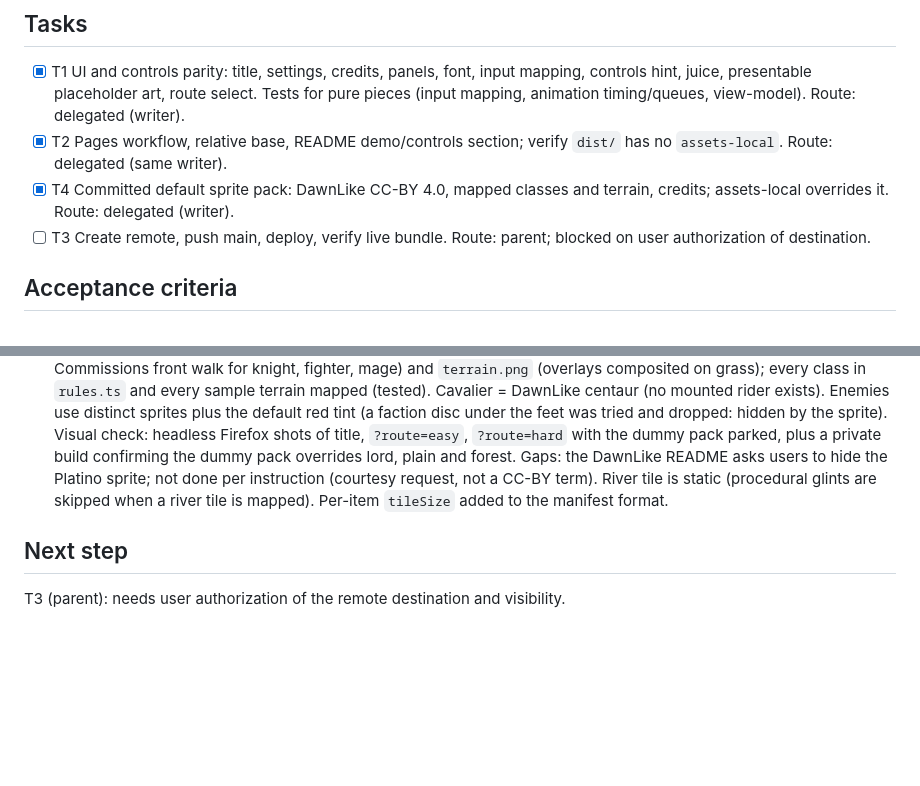
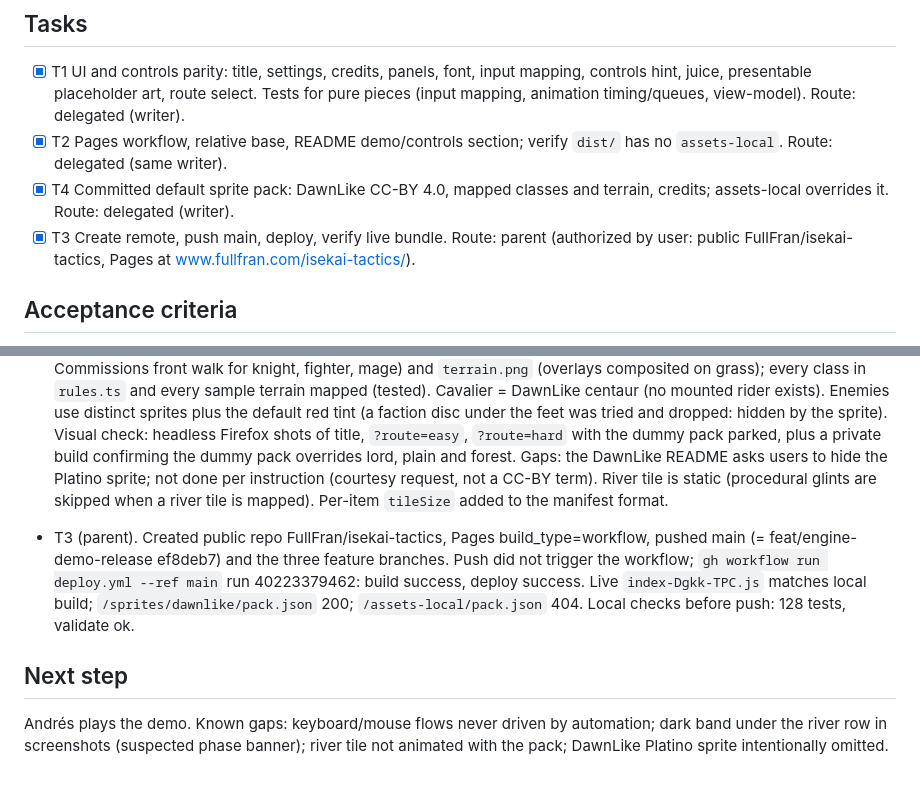
Before and after one commit to FullFran/isekai-tactics, a Markdown page: odd/tasks/engine-demo-release.md, 2 parts joined by grey strips. Drawn GitHub-style; blank space fills up the shorter version.

Commit message:
docs(odd): record T3 deploy evidence

```diff
--- a/odd/tasks/engine-demo-release.md
+++ b/odd/tasks/engine-demo-release.md
@@ -30,7 +30,7 @@ Out of scope: new chapters, music (no licensed tracks chosen yet), story content
 - [x] T1 UI and controls parity: title, settings, credits, panels, font, input mapping, controls hint, juice, presentable placeholder art, route select. Tests for pure pieces (input mapping, animation timing/queues, view-model). Route: delegated (writer).
 - [x] T2 Pages workflow, relative base, README demo/controls section; verify `dist/` has no `assets-local`. Route: delegated (same writer).
 - [x] T4 Committed default sprite pack: DawnLike CC-BY 4.0, mapped classes and terrain, credits; assets-local overrides it. Route: delegated (writer).
-- [ ] T3 Create remote, push main, deploy, verify live bundle. Route: parent; blocked on user authorization of destination.
+- [x] T3 Create remote, push main, deploy, verify live bundle. Route: parent (authorized by user: public FullFran/isekai-tactics, Pages at www.fullfran.com/isekai-tactics/).
 
 ## Acceptance criteria
 - `npm test`, `npm run typecheck`, `npm run build`, `npm run validate` pass.
@@ -45,5 +45,7 @@ Out of scope: new chapters, music (no licensed tracks chosen yet), story content
 - T2 `b1baf56` (delegated writer). No RED: CI config and docs, no runnable behaviour. Checks: `npm test` 20 files / 120 tests, typecheck ok, build ok, validate "content ok". A normal build (with the dummy pack present in `assets-local/`) leaves `dist/` with only `index.html`, `assets/index-*.js` and `fonts/` (no `assets-local`); `index.html` references `./assets/…` (relative base). Workflow uses Node 24 (one dependency needs ^22.20 or ^24.12) and adds a `test ! -e dist/assets-local` guard. YAML not executed (no remote, no local runner).
 - T4 `7d9b4c7` (delegated writer). RED observed first: 9 failing tests for `mergeSpritePacks`/`rebaseSheets` and the layered loader (default + `assets-local`, local wins per item, sheets relative to each manifest, invalid pack skipped with a warning, none → null); then GREEN. Checks: `npm test` 128 tests pass, typecheck ok, build ok, validate "content ok: 1 chapter(s), 10 classes, 8 weapons, 9 terrains"; `dist/` holds `sprites/dawnlike/` and no `assets-local`. Pack: cells cropped from DawnLike into `units.png` / `units-enemy.png` (row per class, idle cols 0-1, moving cols 2-5; Commissions front walk for knight, fighter, mage) and `terrain.png` (overlays composited on grass); every class in `rules.ts` and every sample terrain mapped (tested). Cavalier = DawnLike centaur (no mounted rider exists). Enemies use distinct sprites plus the default red tint (a faction disc under the feet was tried and dropped: hidden by the sprite). Visual check: headless Firefox shots of title, `?route=easy`, `?route=hard` with the dummy pack parked, plus a private build confirming the dummy pack overrides lord, plain and forest. Gaps: the DawnLike README asks users to hide the Platino sprite; not done per instruction (courtesy request, not a CC-BY term). River tile is static (procedural glints are skipped when a river tile is mapped). Per-item `tileSize` added to the manifest format.
 
+- T3 (parent). Created public repo FullFran/isekai-tactics, Pages build_type=workflow, pushed main (= feat/engine-demo-release ef8deb7) and the three feature branches. Push did not trigger the workflow; `gh workflow run deploy.yml --ref main` run 40223379462: build success, deploy success. Live `index-Dgkk-TPC.js` matches local build; `/sprites/dawnlike/pack.json` 200; `/assets-local/pack.json` 404. Local checks before push: 128 tests, validate ok.
+
 ## Next step
-T3 (parent): needs user authorization of the remote destination and visibility.
+Andrés plays the demo. Known gaps: keyboard/mouse flows never driven by automation; dark band under the river row in screenshots (suspected phase banner); river tile not animated with the pack; DawnLike Platino sprite intentionally omitted.
```
